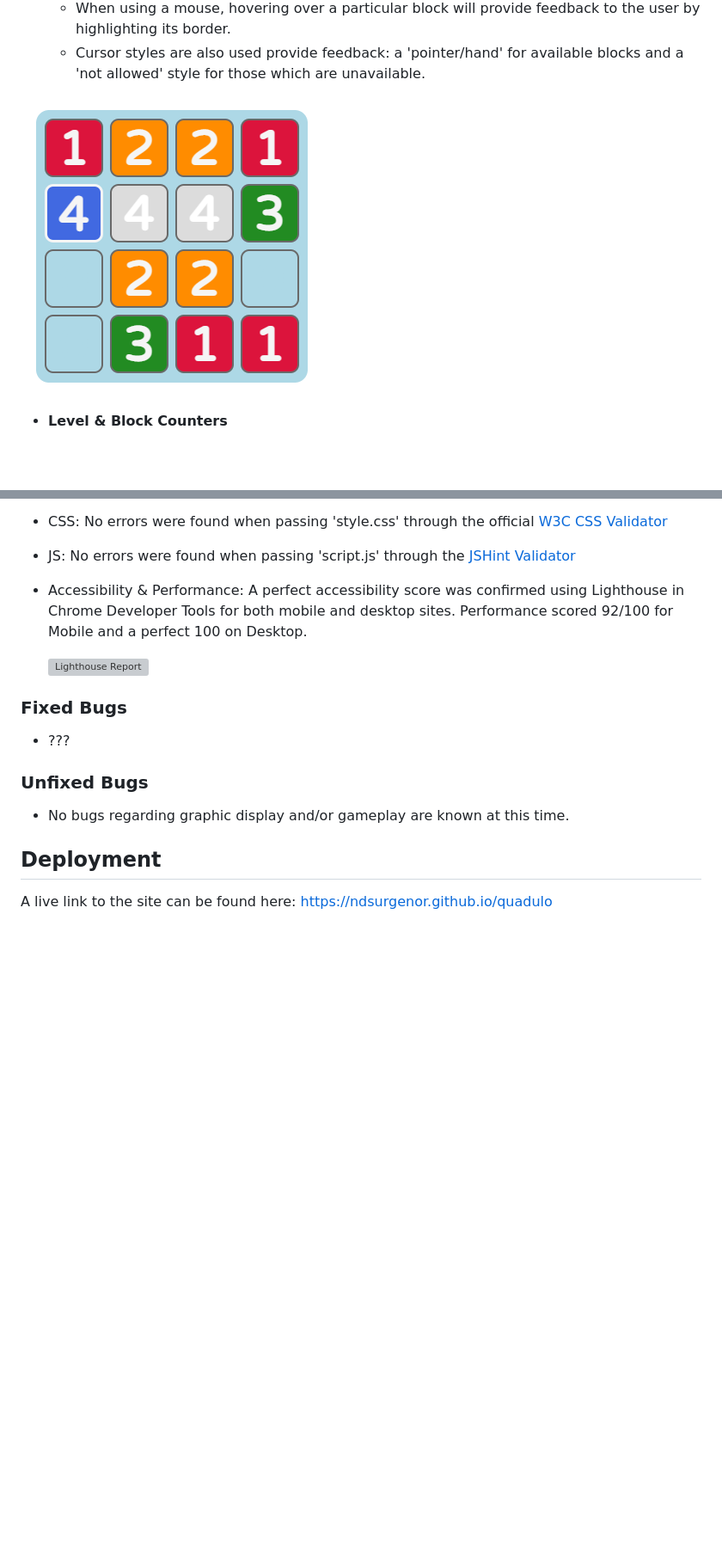
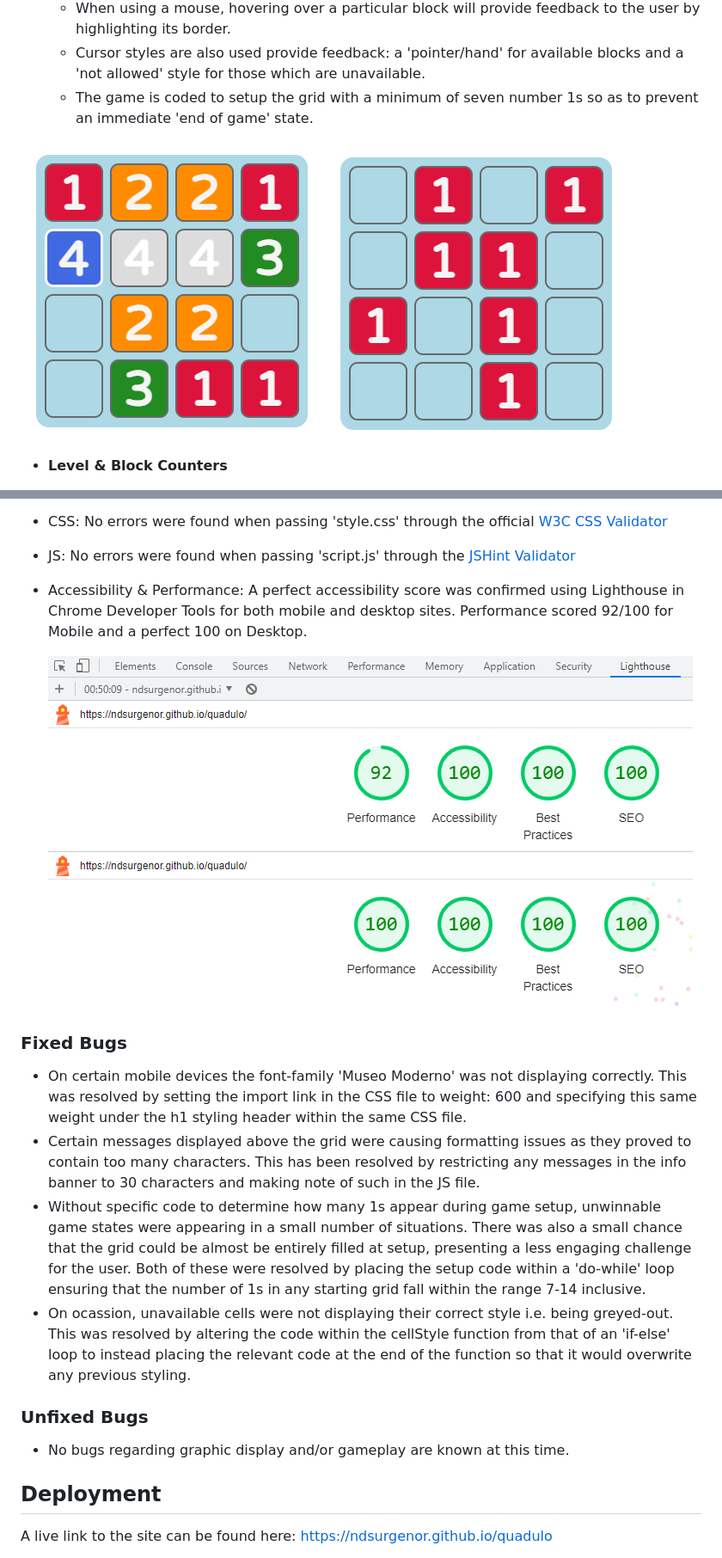
Before and after one commit to ndsurgenor/quadulo, a Markdown page: README.md, 2 parts joined by grey strips. Shown: that part at 86% size. Rendered like a GitHub page; pictures changed too: assets/images/readme_file/game_setup.png (added); blank space fills up the shorter version; grey boxes are pictures that could not be loaded.

Commit message:
Docs: add notes regarding bug fixes

```diff
--- a/README.md
+++ b/README.md
@@ -63,8 +64,10 @@ Originally the idea revolved around using a 5x5 grid with a aim to creating rows
     - Unavailable cells use a background colour (gainsboro) to show they are greyed-out.
   - When using a mouse, hovering over a particular block will provide feedback to the user by highlighting its border.
   - Cursor styles are also used provide feedback: a 'pointer/hand' for available blocks and a 'not allowed' style for those which are unavailable.
+  - The game is coded to setup the grid with a minimum of seven number 1s so as to prevent an immediate 'end of game' state.
 
 ![Game Area](assets/images/readme_file/game_area.png)
+![Game Setup](assets/images/readme_file/game_setup.png)
 
 - __Level & Block Counters__
 
@@ -146,11 +149,14 @@ The following are ideas which can be implemented into the site at a later time (
 - JS: No errors were found when passing 'script.js' through the [JSHint Validator](https://jshint.com/)
 - Accessibility & Performance: A perfect accessibility score was confirmed using Lighthouse in Chrome Developer Tools for both mobile and desktop sites. Performance scored 92/100 for Mobile and a perfect 100 on Desktop.
 
-  ![Lighthouse Report](assets/images/readme/lighthouse.png)
+  ![Lighthouse Report](assets/images/readme_file/lighthouse.png)
 
 ### Fixed Bugs
 
-- ???
+- On certain mobile devices the font-family 'Museo Moderno' was not displaying correctly. This was resolved by setting the import link in the CSS file to weight: 600 and specifying this same weight under the h1 styling header within the same CSS file.
+- Certain messages displayed above the grid were causing formatting issues as they proved to contain too many characters. This has been resolved by restricting any messages in the info banner to 30 characters and making note of such in the JS file.
+- Without specific code to determine how many 1s appear during game setup, unwinnable game states were appearing in a small number of situations. There was also a small chance that the grid could be almost be entirely filled at setup, presenting a less engaging challenge for the user. Both of these were resolved by placing the setup code within a 'do-while' loop ensuring that the number of 1s in any starting grid fall within the range 7-14 inclusive.
+- On ocassion, unavailable cells were not displaying their correct style i.e. being greyed-out. This was resolved by altering the code within the cellStyle function from that of an 'if-else' loop to instead placing the relevant code at the end of the function so that it would overwrite any previous styling.
 
 ### Unfixed Bugs
 
```
Also changed, not shown: other parts of README.md (+1 -2 lines), 2 other files.
